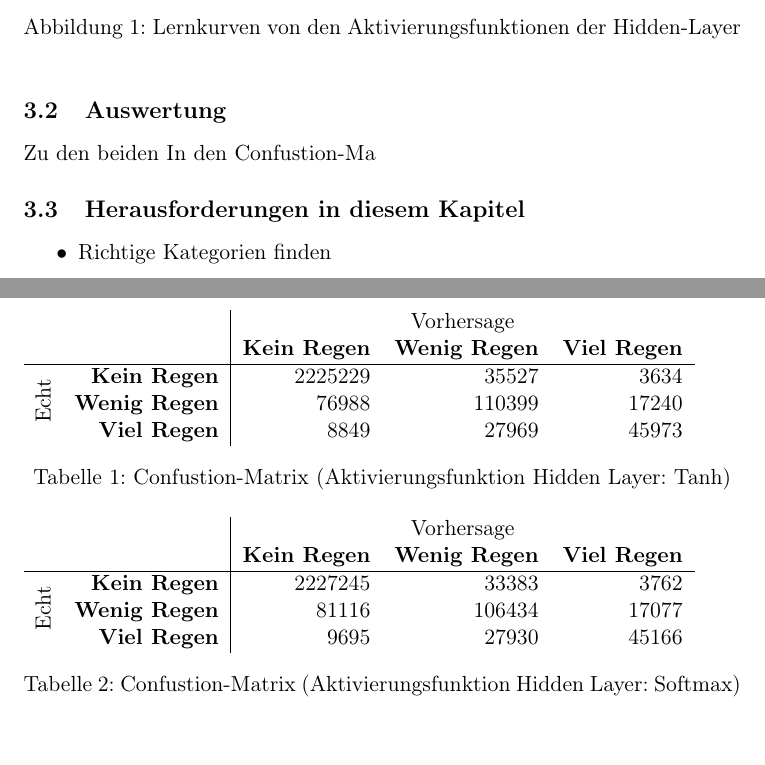
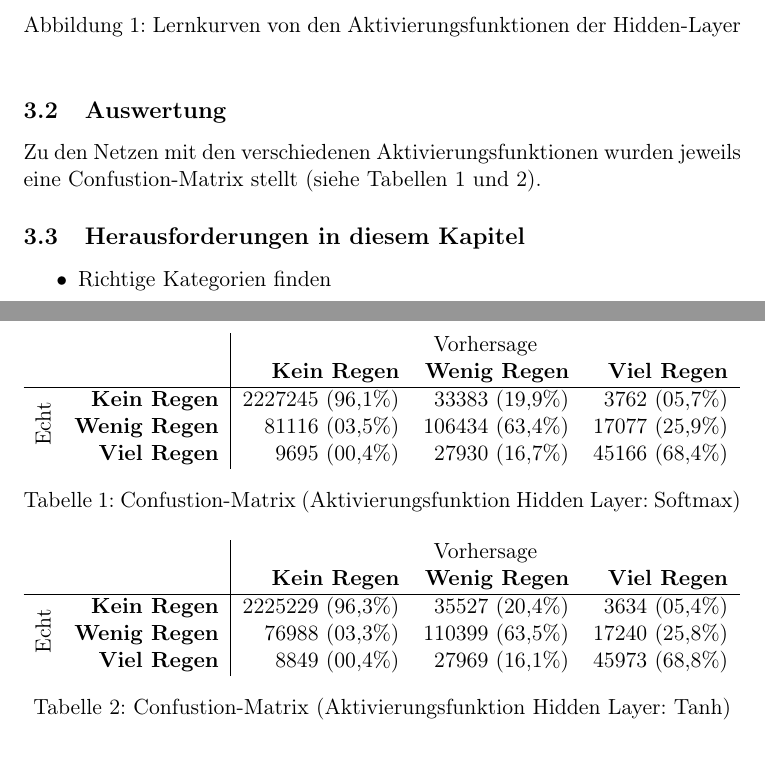
Before and after one commit to thgnaedi/DeepRain, a LaTeX paper (Docs/Langdokumentation.tex, which reads Docs/Klassifizierung.tex): two parts of pages 7 and 8 of 9, joined at a grey line, cut so that both start at the same text. Compiled offline with pdfLaTeX.

Commit message:
Added percentages to confusion matrix

```diff
--- a/Docs/Klassifizierung.tex
+++ b/Docs/Klassifizierung.tex
@@ -36,30 +36,32 @@ In Abbildung~\ref{fig:lernkurven} sind die Lernkurven des Trainings nebeneinande
 
 
 \subsection{Auswertung}
-Zu den beiden
-In den Confustion-Ma
+Zu den Netzen mit den verschiedenen Aktivierungsfunktionen wurden jeweils eine Confustion-Matrix stellt (siehe Tabellen~\ref{tab:confusionSoftmax} und~\ref{tab:confusionTanh}).
+
 \begin{table}[ht]
 \begin{tabular}{lr|rrr}
-                                     &                      & \multicolumn{3}{c}{Vorhersage}\\
-                                     &                      & \textbf{Kein Regen}    & \textbf{Wenig Regen}    & \textbf{Viel Regen}\\\hline
-\multirow{3}{*}{\rotatebox{90}{Echt}}& \textbf{Kein Regen}  & 2225229                & 35527                   & 3634\\
-                                     & \textbf{Wenig Regen} & 76988                  & 110399                  & 17240\\
-                                     & \textbf{Viel Regen}  & 8849                   & 27969                   & 45973\\
+    &                      & \multicolumn{3}{c}{Vorhersage}\\
+    &                      & \textbf{Kein Regen} & \textbf{Wenig Regen} & \textbf{Viel Regen}\\\hline
+\multirow{3}{*}{\rotatebox{90}{Echt}}
+    & \textbf{Kein Regen}  & 2227245 (96,1\%)    & 33383 (19,9\%)       & 3762 (05,7\%)\\
+    & \textbf{Wenig Regen} & 81116 (03,5\%)      & 106434 (63,4\%)      & 17077 (25,9\%)\\
+    & \textbf{Viel Regen}  & 9695 (00,4\%)       & 27930 (16,7\%)       & 45166 (68,4\%)\\
 \end{tabular}
-\caption{Confustion-Matrix (Aktivierungsfunktion Hidden Layer: Tanh)}
-\label{tab:confusionTanh}
+\caption{Confustion-Matrix (Aktivierungsfunktion Hidden Layer: Softmax)}
+\label{tab:confusionSoftmax}
 \end{table}
 
 \begin{table}[ht]
 \begin{tabular}{lr|rrr}
-                                     &                      & \multicolumn{3}{c}{Vorhersage}\\
-                                     &                      & \textbf{Kein Regen}    & \textbf{Wenig Regen}    & \textbf{Viel Regen}\\\hline
-\multirow{3}{*}{\rotatebox{90}{Echt}}& \textbf{Kein Regen}  & 2227245                & 33383                   & 3762\\
-                                     & \textbf{Wenig Regen} & 81116                  & 106434                  & 17077\\
-                                     & \textbf{Viel Regen}  & 9695                   & 27930                   & 45166\\
+    &                      & \multicolumn{3}{c}{Vorhersage}\\
+    &                      & \textbf{Kein Regen} & \textbf{Wenig Regen} & \textbf{Viel Regen}\\\hline
+\multirow{3}{*}{\rotatebox{90}{Echt}}
+    & \textbf{Kein Regen}  & 2225229 (96,3\%)    & 35527 (20,4\%)       & 3634 (05,4\%)\\
+    & \textbf{Wenig Regen} & 76988 (03,3\%)      & 110399 (63,5\%)      & 17240 (25,8\%)\\
+    & \textbf{Viel Regen}  & 8849 (00,4\%)       & 27969 (16,1\%)       & 45973 (68,8\%)\\
 \end{tabular}
-\caption{Confustion-Matrix (Aktivierungsfunktion Hidden Layer: Softmax)}
-\label{tab:confusionSoftmax}
+\caption{Confustion-Matrix (Aktivierungsfunktion Hidden Layer: Tanh)}
+\label{tab:confusionTanh}
 \end{table}
 
 
```
